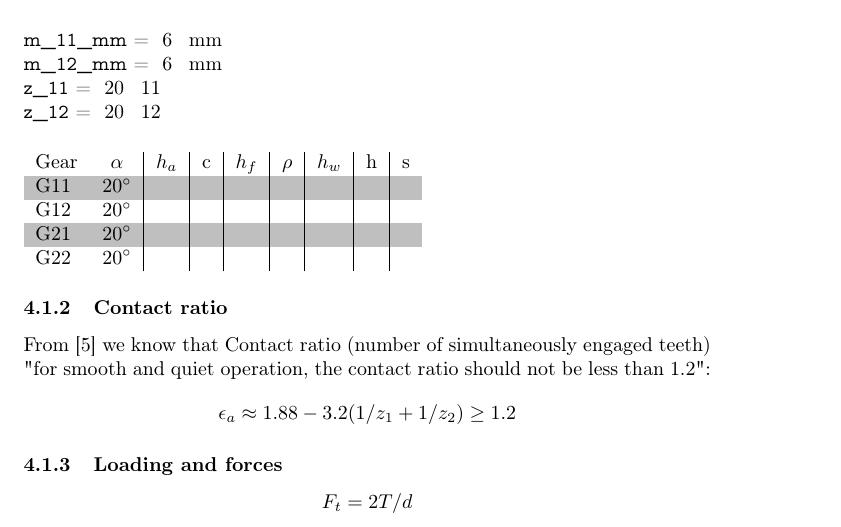
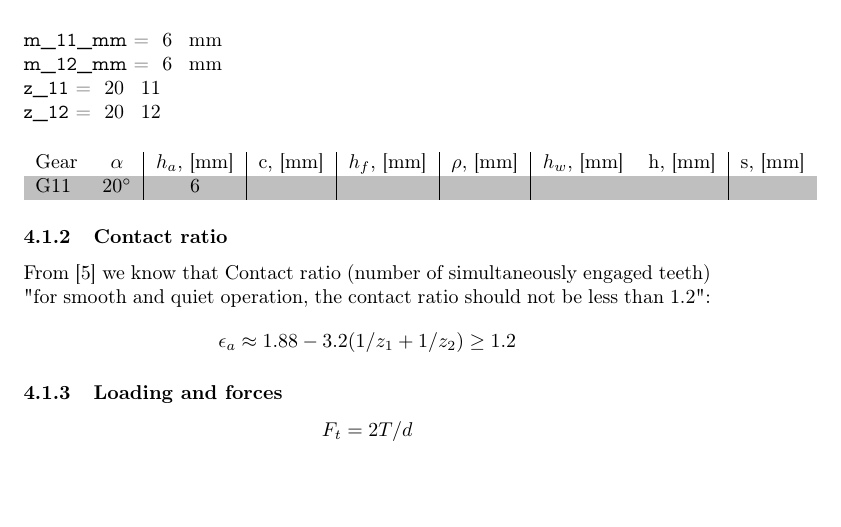
Before and after one commit to MiroslavVitkov/gearbox, a LaTeX document (calculations.tex): part of page 4 of 6, cut so that both start at the same text, the shorter picture padded with empty space. Compiled offline with pdfLaTeX.

Commit message:
Measurement units added to table.

```diff
--- a/calculations.tex
+++ b/calculations.tex
@@ -114,11 +114,11 @@ The table below represents numerically the resulting geometry from module and te
 \SetVar{z_12}{20}   \\ [0.5cm]
 \rowcolors{1}{white}{lightgray}
 \begin{tabular}{l | c | c | c | c | c | c | c | c}
-Gear & $\alpha$ & $h_a$ & c & $h_f$ & $\rho$ & $h_w$ & h & s \\
-G11  & \vAlpha  &       &   &       &        &       &   &   \\
-G12  & \vAlpha  &       &   &       &        &       &   &   \\
-G21  & \vAlpha  &       &   &       &        &       &   &   \\
-G22  & \vAlpha  &       &   &       &        &       &   &   \\
+Gear & $\alpha$ & $h_a$, [mm]       & c, [mm]                  & $h_f$, [mm] & $\rho$, [mm] & $h_w$, [mm] & h, [mm] & s, [mm] \\
+G11  & \vAlpha  & \FPprint{m_11_mm} &                          &             &              &             &         &         \\
+%G12  & \vAlpha  & \FPprint{m_11_mm} &                         &             &              &             &         &         \\
+%G21  & \vAlpha  & \FPprint{m_11_mm} &                         &             &              &             &         &         \\
+%G22  & \vAlpha  & \FPprint{m_11_mm} &                         &             &              &             &         &         \\
 \end{tabular}
 \subsubsection{Contact ratio} % TODO: move lower and make actual calculation
 From [5] we know that Contact ratio (number of simultaneously engaged teeth) "for smooth and quiet operation, the contact ratio should not be less than 1.2":
```
